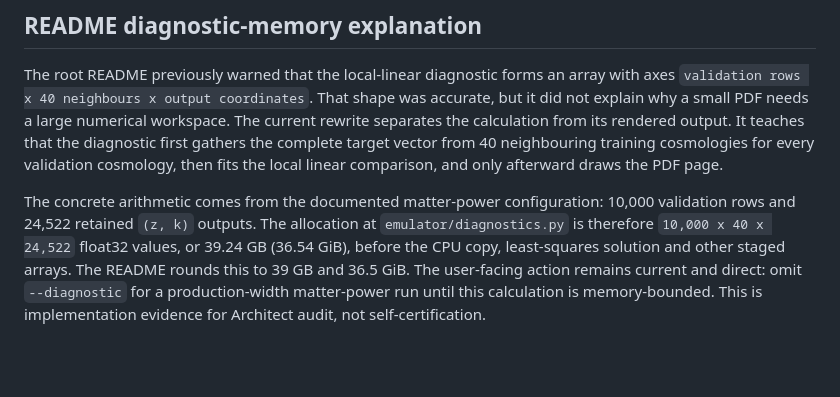
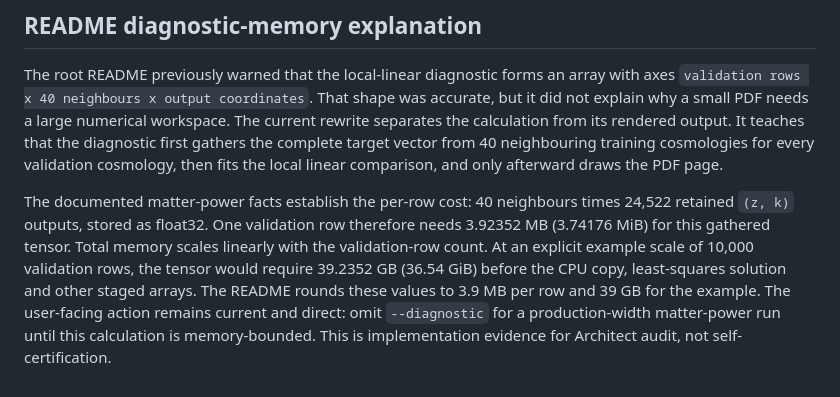
Before and after one commit to SBU-COSMOLIKE/emulators_code_v2, a Markdown page: notes/red-team-audit-and-didactics-2026-07-13.md, the part around the change. Rendered like a GitHub page; blank space fills up the shorter version.

```diff
--- a/notes/red-team-audit-and-didactics-2026-07-13.md
+++ b/notes/red-team-audit-and-didactics-2026-07-13.md
@@ -2670,12 +2670,14 @@ target vector from 40 neighbouring training cosmologies for every validation
 cosmology, then fits the local linear comparison, and only afterward draws the
 PDF page.
 
-The concrete arithmetic comes from the documented matter-power configuration:
-10,000 validation rows and 24,522 retained `(z, k)` outputs.  The allocation
-at `emulator/diagnostics.py` is therefore
-`10,000 x 40 x 24,522` float32 values, or 39.24 GB (36.54 GiB), before the CPU
-copy, least-squares solution and other staged arrays.  The README rounds this
-to 39 GB and 36.5 GiB.  The user-facing action remains current and direct:
-omit `--diagnostic` for a production-width matter-power run until this
-calculation is memory-bounded.  This is implementation evidence for Architect
-audit, not self-certification.
+The documented matter-power facts establish the per-row cost: 40 neighbours
+times 24,522 retained `(z, k)` outputs, stored as float32.  One validation row
+therefore needs 3.92352 MB (3.74176 MiB) for this gathered tensor.  Total
+memory scales linearly with the validation-row count.  At an explicit example
+scale of 10,000 validation rows, the tensor would require 39.2352 GB
+(36.54 GiB) before the CPU copy, least-squares solution and other staged
+arrays.  The README rounds these values to 3.9 MB per row and 39 GB for the
+example.  The user-facing action remains current and direct: omit
+`--diagnostic` for a production-width matter-power run until this calculation
+is memory-bounded.  This is implementation evidence for Architect audit, not
+self-certification.
```
Also changed, not shown: README.md (+5 -3 lines).
